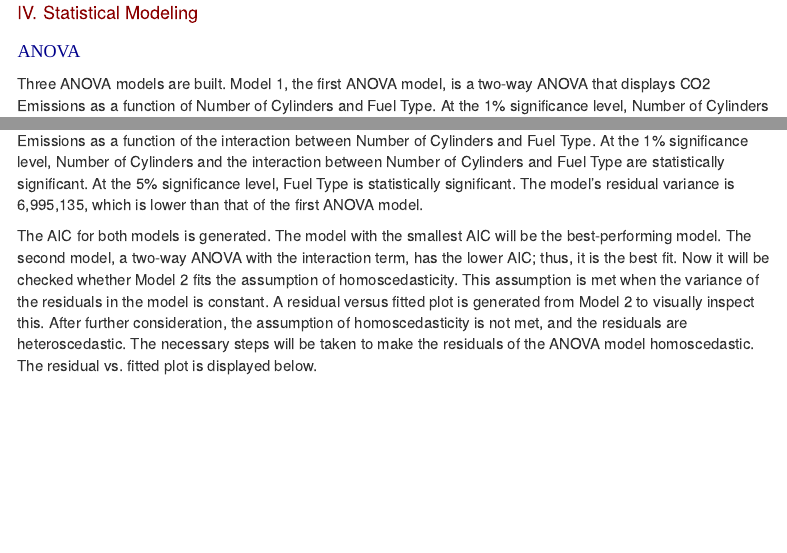
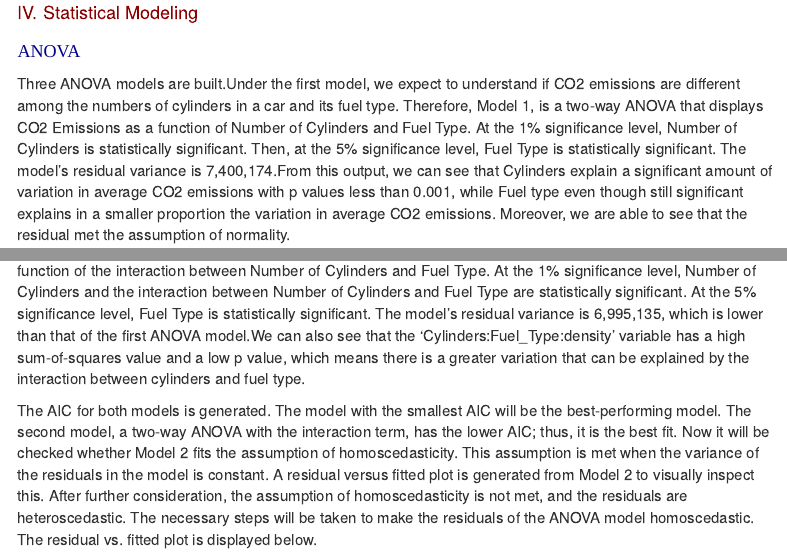
Before and after one commit to mtrobi2/Group-4, an R Markdown document (Final Project DATS 6101.Rmd): the page in a window 1100 px wide, from 10700 px down, and a second part further down, joined at a grey line. Rendered offline with R 4.5, knitr and Pandoc, with nearby package versions; folded parts are opened; code that draws random numbers runs with fixed seeds of ours; some code elsewhere in the file could not run offline; menus at the side of the page are left out.

Commit message:
Update Final Project DATS 6101.Rmd

```diff
--- a/Final Project DATS 6101.Rmd
+++ b/Final Project DATS 6101.Rmd
@@ -536,5 +536,3 @@ ggplot(data = data, mapping = aes(x = "", y = Emissions)) +
 
 ### ANOVA
 
-Three ANOVA models are built. Model 1, the first ANOVA model, is a
-two-way ANOVA that displays CO2 Emissions as a function of Number of
@@ -545 +538,0 @@ variance is 7,400,174. Model 2, the second ANOVA model, is a two-way
-ANOVA that displays CO2 Emissions as a function of the interaction
@@ -550 +539,11 @@ Fuel Type is statistically significant. The model's residual variance is
-6,995,135, which is lower than that of the first ANOVA model.
+Three ANOVA models are built.Under the first model, we expect to understand if
+CO2 emissions are different among the numbers of cylinders in a car and its fuel
+type. Therefore, Model 1,  is a two-way ANOVA that displays CO2 Emissions as a
+function of Number of Cylinders and Fuel Type. At the 1% significance level,
+Number of Cylinders is statistically significant. Then, at the 5% significance
+level, Fuel Type is statistically significant. The model's residual variance is
+7,400,174.From this output, we can see that Cylinders explain a significant
+amount of variation in average CO2 emissions with p values less than 0.001,
+while Fuel type even though still significant explains in a smaller proportion
+the variation in average CO2 emissions. Moreover, we are able to see that the
+residual met the assumption of normality.
@@ -551,3 +578,11 @@ Fuel Type is statistically significant. The model's residual variance is
+of the interaction between Number of Cylinders and Fuel Type. At the 1%
+significance level, Number of Cylinders and the interaction between Number of
+Cylinders and Fuel Type are statistically significant. At the 5% significance
+level, Fuel Type is statistically significant. The model's residual variance is
+6,995,135, which is lower than that of the first ANOVA model.We can also see
+that the ‘Cylinders:Fuel_Type:density’ variable has a high sum-of-squares value
+and a low p value, which means there is a greater variation that can be
+explained by the interaction between cylinders and fuel type.
 
 The AIC for both models is generated. The model with the smallest AIC
 will be the best-performing model. The second model, a two-way ANOVA
```
Also changed, not shown: Final Project DATS 6101.Rmd (48 more changed lines).
